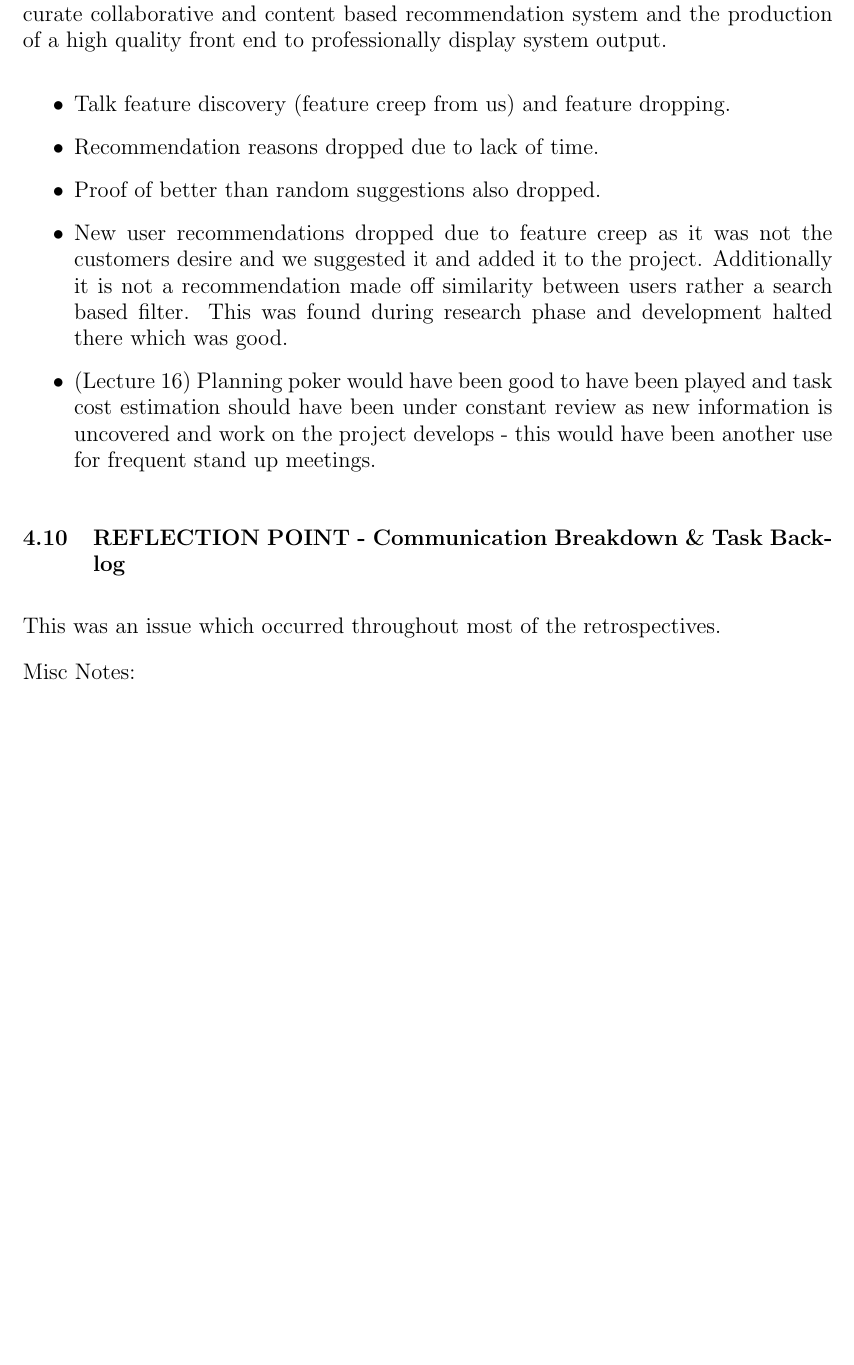
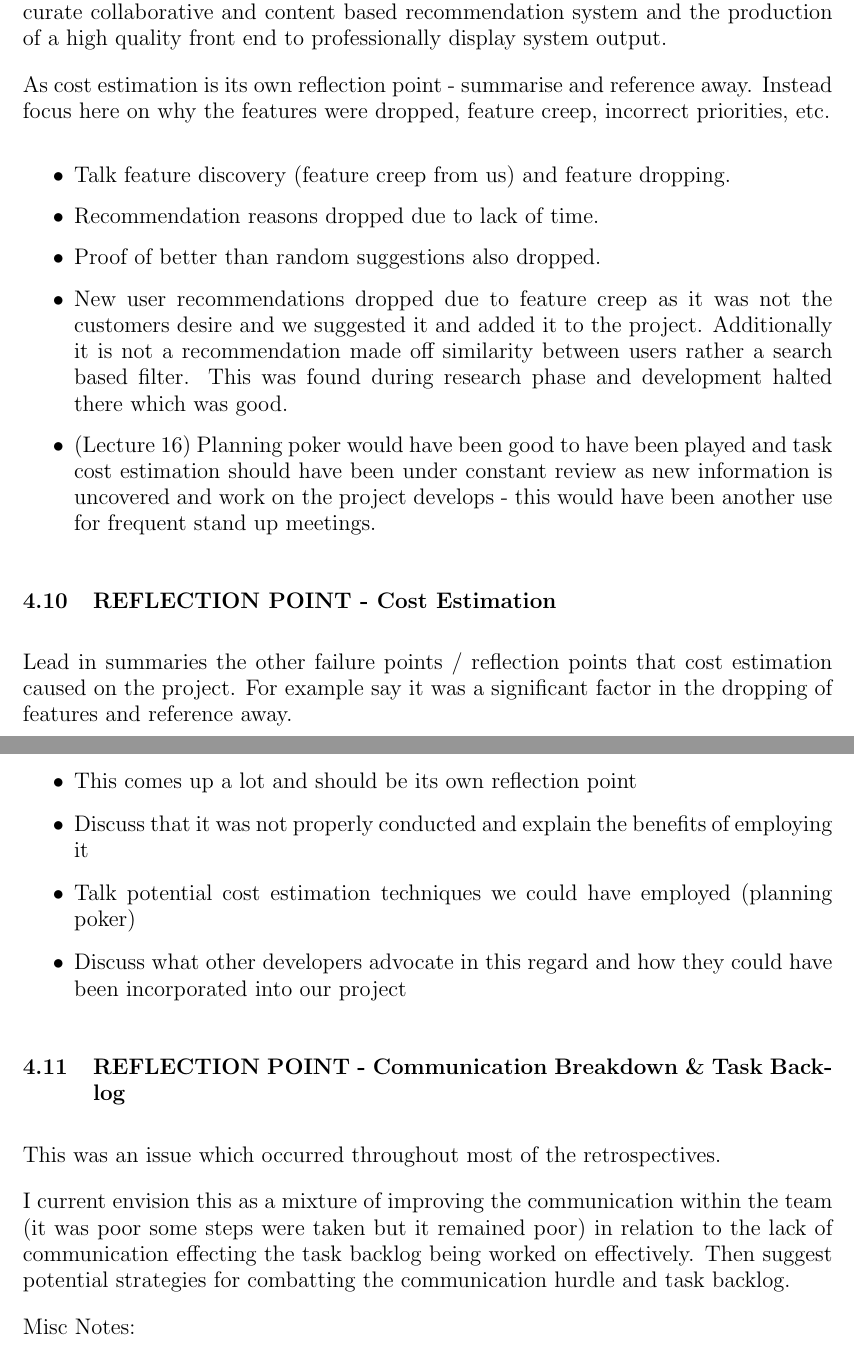
Before and after one commit to domantasjurkus/resdiary, a LaTeX thesis (docs/dissertation/dissertation.tex): part of page 20 of 22 before the commit and two parts of pages 20 and 21 of 23 after it, the two joined at a grey line, cut so that both start at the same text, the shorter picture padded with empty space. Compiled offline with pdfLaTeX.

Commit message:
MINOR: Misc Section 3 work and notes

```diff
--- a/docs/dissertation/dissertation.tex
+++ b/docs/dissertation/dissertation.tex
@@ -553,12 +556,33 @@ Misc Points:
 
 Misc note from section 2:
 While this particular feature had been viewed as a bonus feature from the outset of development the team felt based on the customer’s feedback that the customers were not particularly interested in such a feature. Research conducted earlier had shown that making recommendations of this type were primarily a search based recommendation whereas the customer’s interests lay instead in recommendations based on similarity between users. As such the development resources were instead focused on the aforementioned goals of producing a more accurate collaborative and content based recommendation system and the production of a high quality front end to professionally display system output.
+
+As cost estimation is its own reflection point - summarise and reference away. Instead focus here on why the features were dropped, feature creep, incorrect priorities, etc.
+
 \begin{itemize}
 \item Talk feature discovery (feature creep from us) and feature dropping.
 \item Recommendation reasons dropped due to lack of time.
 \item Proof of better than random suggestions also dropped.
 \item New user recommendations dropped due to feature creep as it was not the customers desire and we suggested it and added it to the project. Additionally it is not a recommendation made off similarity between users rather a search based filter. This was found during research phase and development halted there which was good.
 \item (Lecture 16) Planning poker would have been good to have been played and task cost estimation should have been under constant review as new information is uncovered and work on the project develops - this would have been another use for frequent stand up meetings.
+\end{itemize}
+
+
+\subsection{REFLECTION POINT - Cost Estimation}
+\label{sec:droppingreflection}
+% ##################################################
+% LAST EDIT:  20/03/17  Joseph
+% NOTE:         Temp notes / thoughts
+% ################# Comment Log ####################
+% ##################################################
+
+Lead in summaries the other failure points / reflection points that cost estimation caused on the project. For example say it was a significant factor in the dropping of features and reference away.
+
+\begin{itemize}
+\item This comes up a lot and should be its own reflection point
+\item Discuss that it was not properly conducted and explain the benefits of employing it
+\item Talk potential cost estimation techniques we could have employed (planning poker)
+\item Discuss what other developers advocate in this regard and how they could have been incorporated into our project
 \end{itemize}
 
 
@@ -571,6 +595,8 @@ While this particular feature had been viewed as a bonus feature from the outset
 % ##################################################
 
 This was an issue which occurred throughout most of the retrospectives.
+
+I current envision this as a mixture of improving the communication within the team (it was poor some steps were taken but it remained poor) in relation to the lack of communication effecting the task backlog being worked on effectively. Then suggest potential strategies for combatting the communication hurdle and task backlog.
 
 Misc Notes:
 \begin{itemize}
```
Also changed, not shown: docs/dissertation/dissertation.tex (7 more changed lines).
